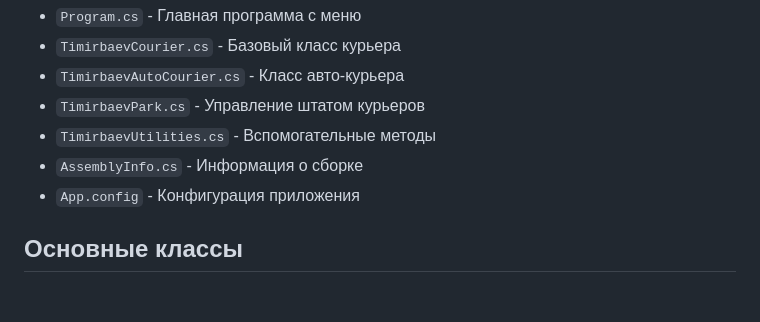
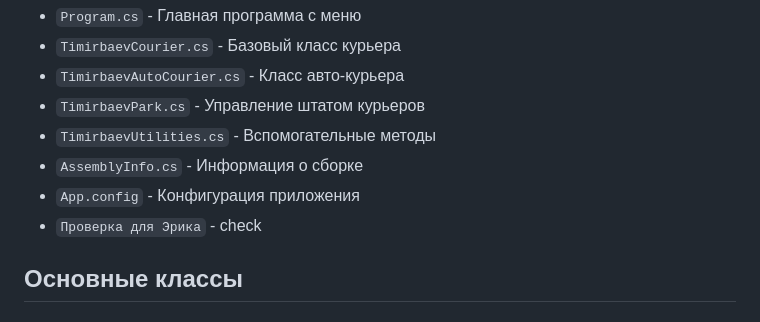
Before and after one commit to kiruha1111/DZ_cross-platform_development, a Markdown page: README.md, the part around the change. GitHub-like rendering.

Commit message:
Check pushing

```diff
--- a/README.md
+++ b/README.md
@@ -15,6 +15,7 @@
 - `TimirbaevUtilities.cs` - Вспомогательные методы
 - `AssemblyInfo.cs` - Информация о сборке
 - `App.config` - Конфигурация приложения
+- `Проверка для Эрика` - check
 
 ## Основные классы
 
```
